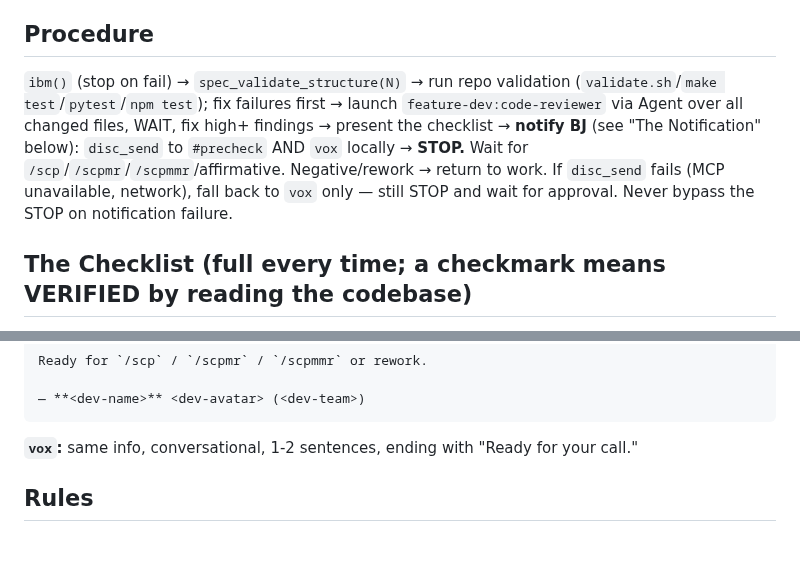
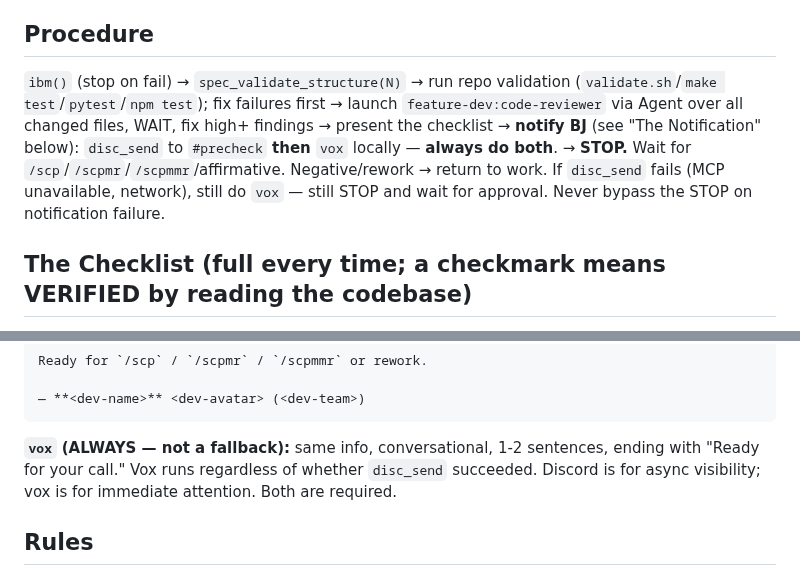
Before and after one commit to Wave-Engineering/claudecode-workflow, a Markdown page: skills/precheck/SKILL.md, 2 parts joined by grey strips. Drawn GitHub-style; blank space fills up the shorter version.

Commit message:
fix(precheck): clarify vox is always required, not a disc_send fallback
Agents were skipping vox when disc_send succeeded because the wording
implied vox was only the fallback path. Reworded to make both notifications
mandatory and independent.

Closes #350

Co-Authored-By: Claude Opus 4.6 <noreply@anthropic.com>

````diff
--- a/skills/precheck/SKILL.md
+++ b/skills/precheck/SKILL.md
@@ -13,7 +13,7 @@ Mandatory verification before any commit. Checks compliance, runs code review, p
 - `mcp__disc-server__disc_send` — post approval request to `#precheck` (channel `1491195025198157834`)
 
 ## Procedure
-`ibm()` (stop on fail) → `spec_validate_structure(N)` → run repo validation (`validate.sh`/`make test`/`pytest`/`npm test`); fix failures first → launch `feature-dev:code-reviewer` via Agent over all changed files, WAIT, fix high+ findings → present the checklist → **notify BJ** (see "The Notification" below): `disc_send` to `#precheck` AND `vox` locally → **STOP.** Wait for `/scp`/`/scpmr`/`/scpmmr`/affirmative. Negative/rework → return to work. If `disc_send` fails (MCP unavailable, network), fall back to `vox` only — still STOP and wait for approval. Never bypass the STOP on notification failure.
+`ibm()` (stop on fail) → `spec_validate_structure(N)` → run repo validation (`validate.sh`/`make test`/`pytest`/`npm test`); fix failures first → launch `feature-dev:code-reviewer` via Agent over all changed files, WAIT, fix high+ findings → present the checklist → **notify BJ** (see "The Notification" below): `disc_send` to `#precheck` **then** `vox` locally — **always do both**. → **STOP.** Wait for `/scp`/`/scpmr`/`/scpmmr`/affirmative. Negative/rework → return to work. If `disc_send` fails (MCP unavailable, network), still do `vox` — still STOP and wait for approval. Never bypass the STOP on notification failure.
 
 ## The Checklist (full every time; a checkmark means VERIFIED by reading the codebase)
 **Context:** Project | Issue #N — title | Branch `feature/N-...` → `main`
@@ -42,7 +42,7 @@ Ready for `/scp` / `/scpmr` / `/scpmmr` or rework.
 — **<dev-name>** <dev-avatar> (<dev-team>)
 ```
 
-**`vox`:** same info, conversational, 1-2 sentences, ending with "Ready for your call."
+**`vox` (ALWAYS — not a fallback):** same info, conversational, 1-2 sentences, ending with "Ready for your call." Vox runs regardless of whether `disc_send` succeeded. Discord is for async visibility; vox is for immediate attention. Both are required.
 
 ## Rules
 No diff. No commit. No skipping code-reviewer. Honesty over speed — no checking items you haven't verified. **Linting is not testing** — passing lint/typecheck does not mean code works.
````
